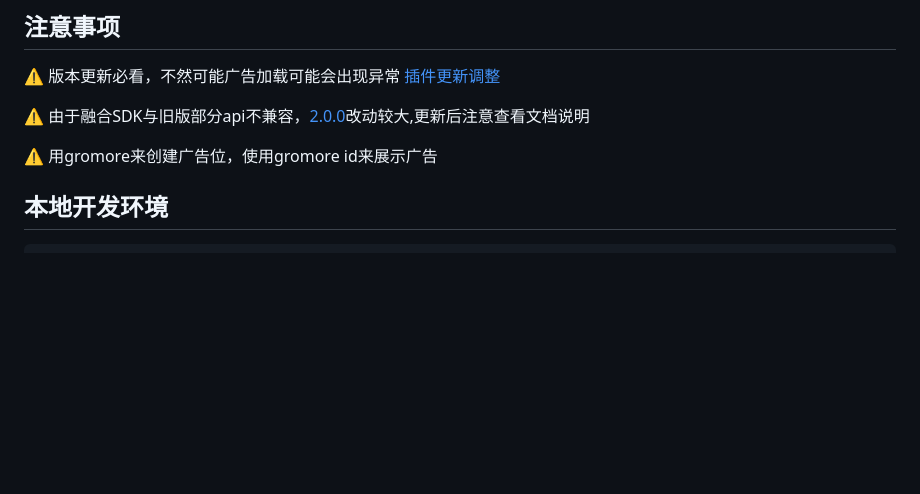
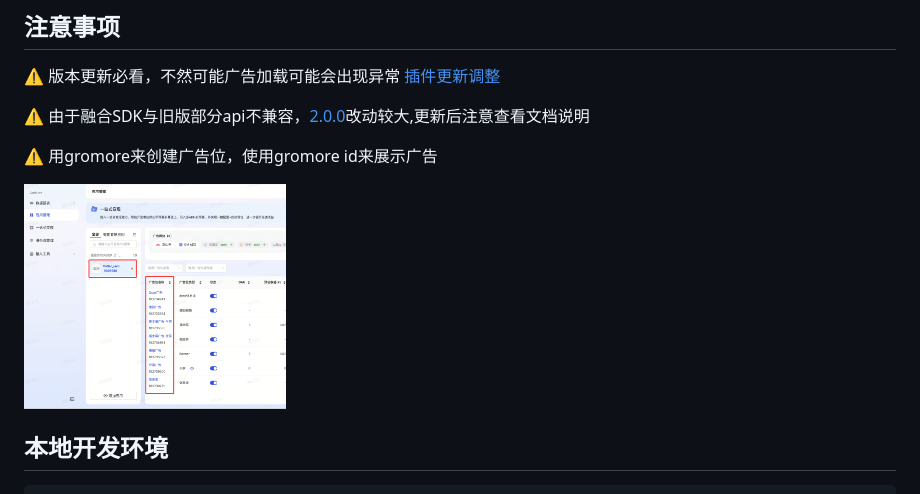
Before and after one commit to gstory0404/flutter_unionad, a Markdown page: README.md, the part around the change. Rendered like a GitHub page; blank space fills up the shorter version.

````diff
--- a/README.md
+++ b/README.md
@@ -34,6 +34,10 @@
 ⚠️ 由于融合SDK与旧版部分api不兼容，[2.0.0](https://github.com/gstory0404/flutter_unionad/blob/master/CHANGELOG.md)改动较大,更新后注意查看文档说明
 
 ⚠️ 用gromore来创建广告位，使用gromore id来展示广告
+
+
+<img src="https://raw.githubusercontent.com/gstory0404/flutter_unionad/refs/heads/master/adspic.png" width="30%">
+
 
 ## 本地开发环境
 ```
````
